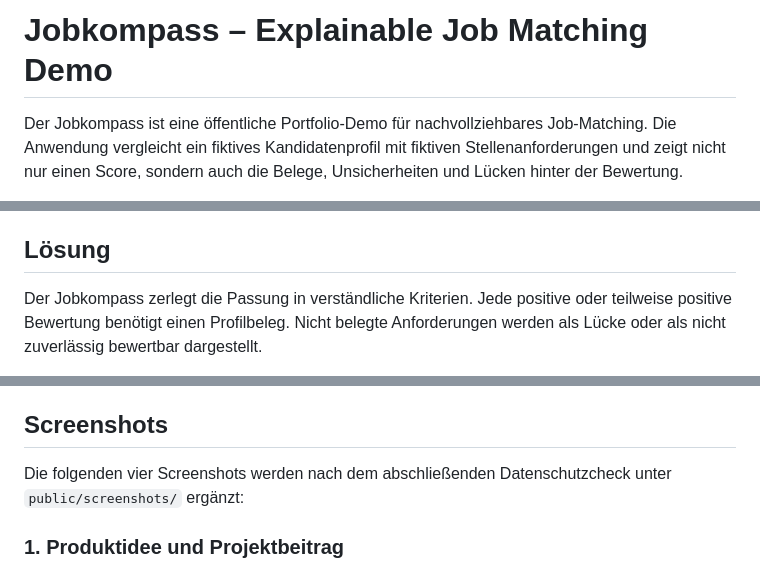
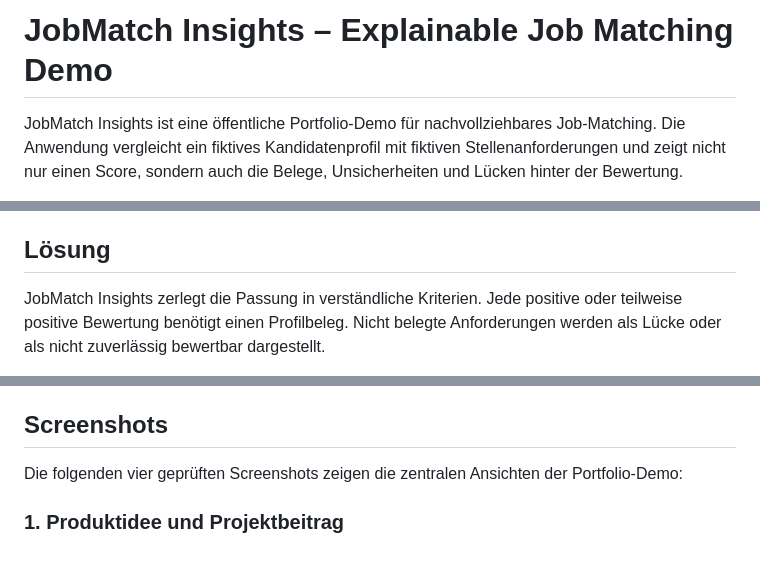
Before and after one commit to naim173/jobmatch-insights, a Markdown page: README.md, 3 parts joined by grey strips. Drawn GitHub-style.

Commit message:
Polish GitHub presentation

```diff
--- a/README.md
+++ b/README.md
@@ -1,6 +1,6 @@
-# Jobkompass – Explainable Job Matching Demo
+# JobMatch Insights – Explainable Job Matching Demo
 
-Der Jobkompass ist eine öffentliche Portfolio-Demo für nachvollziehbares
+JobMatch Insights ist eine öffentliche Portfolio-Demo für nachvollziehbares
 Job-Matching. Die Anwendung vergleicht ein fiktives Kandidatenprofil mit
 fiktiven Stellenanforderungen und zeigt nicht nur einen Score, sondern auch die
 Belege, Unsicherheiten und Lücken hinter der Bewertung.
@@ -22,7 +22,7 @@ Bewertung?**
 
 ## Lösung
 
-Der Jobkompass zerlegt die Passung in verständliche Kriterien. Jede positive
+JobMatch Insights zerlegt die Passung in verständliche Kriterien. Jede positive
 oder teilweise positive Bewertung benötigt einen Profilbeleg. Nicht belegte
 Anforderungen werden als Lücke oder als nicht zuverlässig bewertbar dargestellt.
 
@@ -106,8 +106,8 @@ erfüllt werden.
 
 ## Screenshots
 
-Die folgenden vier Screenshots werden nach dem abschließenden Datenschutzcheck
-unter `public/screenshots/` ergänzt:
+Die folgenden vier geprüften Screenshots zeigen die zentralen Ansichten der
+Portfolio-Demo:
 
 ### 1. Produktidee und Projektbeitrag
 
```
Also changed, not shown: other parts of README.md (+1 -1 lines).
